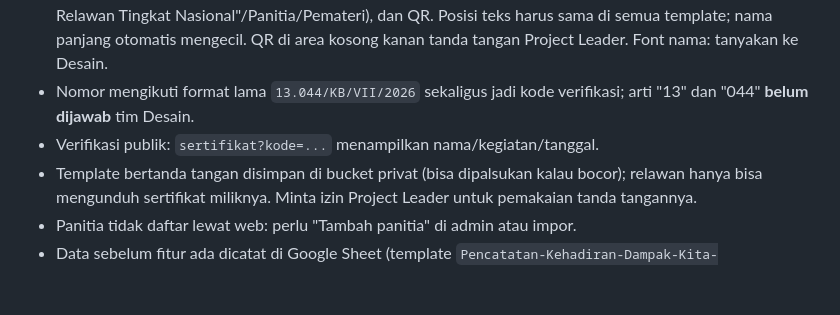
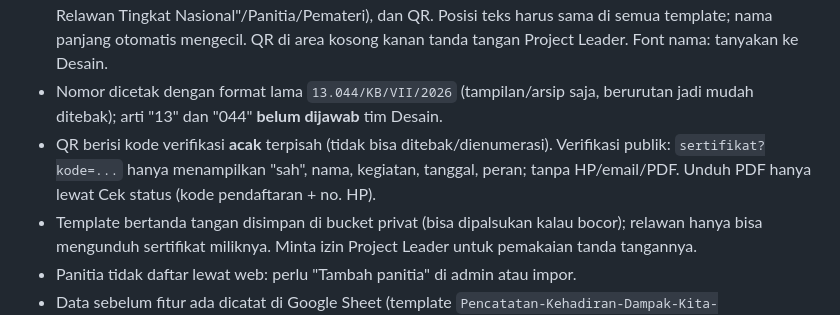
Before and after one commit to witwhizkid/kitabahagia, a Markdown page: CLAUDE.md, the part around the change. GitHub-like rendering; blank space fills up the shorter version.

Commit message:
docs: certificate verification uses a random code, not the sequential number
Co-Authored-By: Claude Opus 5.5 <noreply@anthropic.com>
Claude-Session: https://claude.ai/code/session_01Au7NhbF8RrMBMB34ry2cnH

```diff
--- a/CLAUDE.md
+++ b/CLAUDE.md
@@ -160,9 +160,12 @@ Sertifikat relawan otomatis (disepakati konsepnya, belum dibangun):
   Nasional"/Panitia/Pemateri), dan QR. Posisi teks harus sama di semua
   template; nama panjang otomatis mengecil. QR di area kosong kanan tanda
   tangan Project Leader. Font nama: tanyakan ke Desain.
-- Nomor mengikuti format lama `13.044/KB/VII/2026` sekaligus jadi kode
-  verifikasi; arti "13" dan "044" **belum dijawab** tim Desain.
-- Verifikasi publik: `sertifikat?kode=...` menampilkan nama/kegiatan/tanggal.
+- Nomor dicetak dengan format lama `13.044/KB/VII/2026` (tampilan/arsip saja,
+  berurutan jadi mudah ditebak); arti "13" dan "044" **belum dijawab** tim Desain.
+- QR berisi kode verifikasi **acak** terpisah (tidak bisa ditebak/dienumerasi).
+  Verifikasi publik: `sertifikat?kode=...` hanya menampilkan "sah", nama,
+  kegiatan, tanggal, peran; tanpa HP/email/PDF. Unduh PDF hanya lewat Cek
+  status (kode pendaftaran + no. HP).
 - Template bertanda tangan disimpan di bucket privat (bisa dipalsukan kalau
   bocor); relawan hanya bisa mengunduh sertifikat miliknya. Minta izin Project
   Leader untuk pemakaian tanda tangannya.
```
